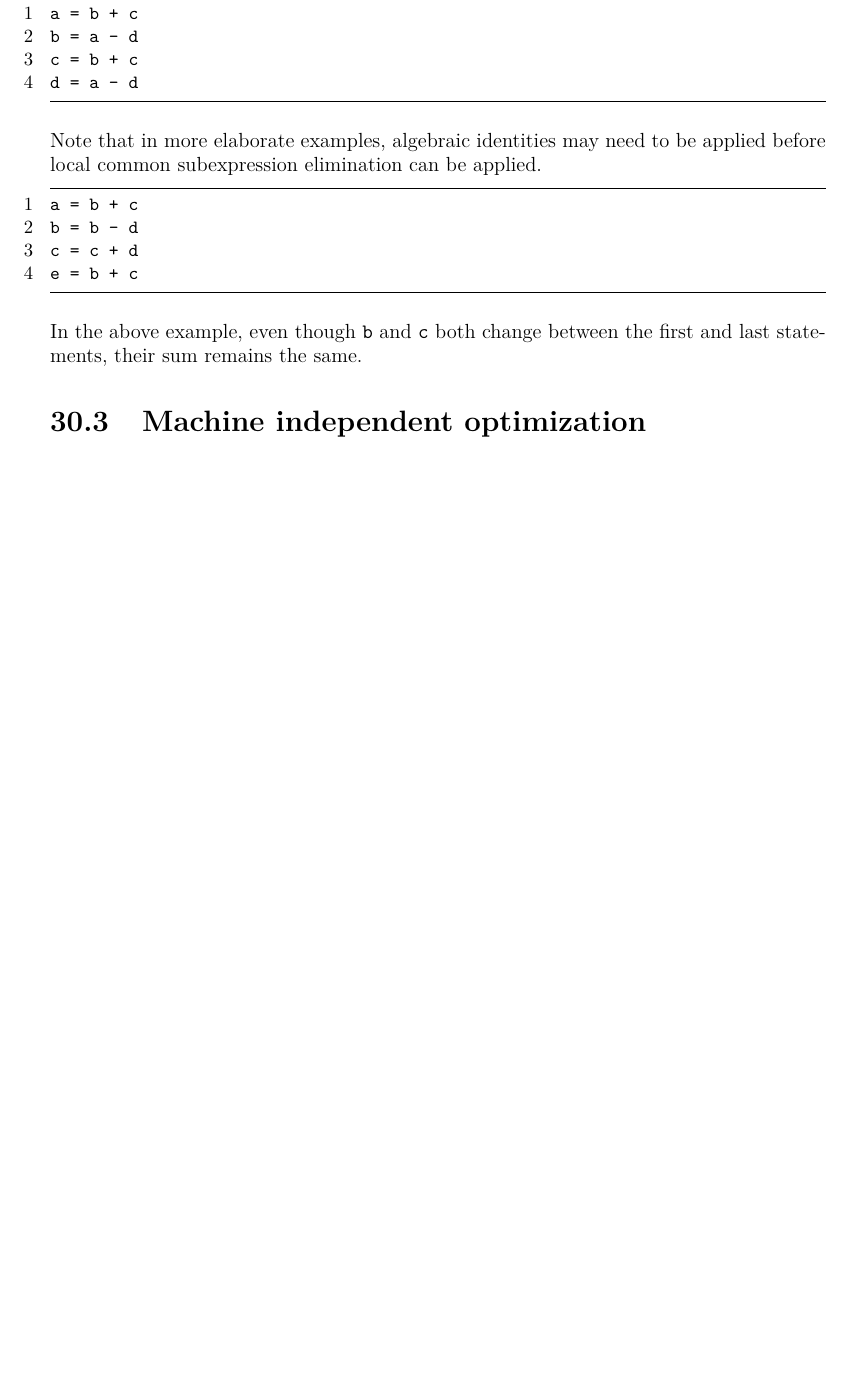
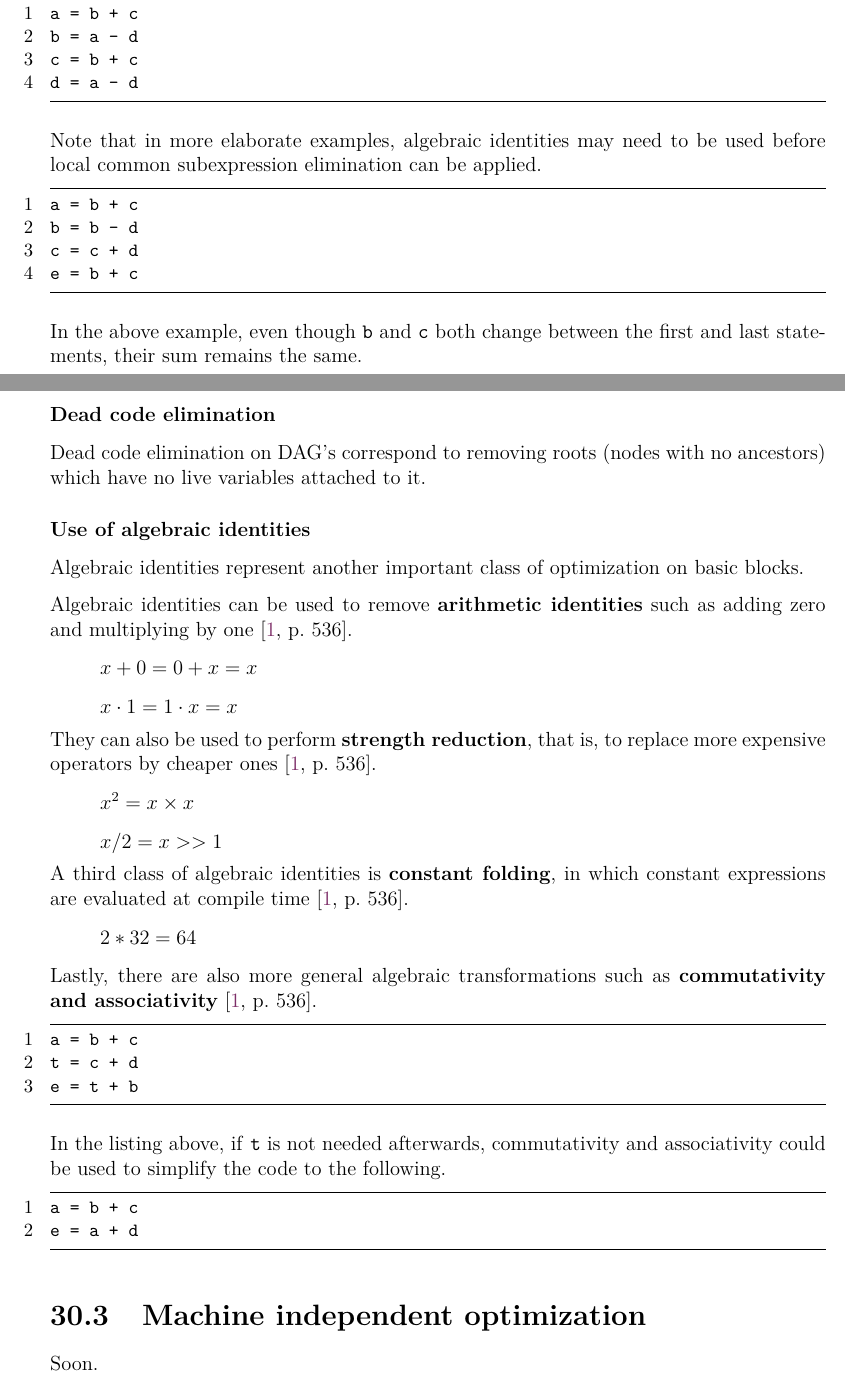
Before and after one commit to bernardosulzbach/notes, a LaTeX thesis (notes.tex, which reads parts/computer-science/compilers.tex): part of page 84 of 163 before the commit and two parts of pages 84 and 85 of 164 after it, the two joined at a grey line, cut so that both start at the same text, the shorter picture padded with empty space. Compiled offline with pdfLaTeX; a LaTeX package or settings file that is missing is left out.

Commit message:
Finished writing about basic block optimization

```diff
--- a/parts/computer-science/compilers.tex
+++ b/parts/computer-science/compilers.tex
@@ -46,7 +46,7 @@ c = b + c
 d = a - d
 \end{lstlisting}
 
-Note that in more elaborate examples, algebraic identities may need to be applied before local common subexpression elimination can be applied.
+Note that in more elaborate examples, algebraic identities may need to be used before local common subexpression elimination can be applied.
 
 \begin{lstlisting}
 a = b + c
@@ -57,4 +57,37 @@ e = b + c
 
 In the above example, even though \texttt{b} and \texttt{c} both change between the first and last statements, their sum remains the same.
 
+\subsubsection{Dead code elimination}
+
+Dead code elimination on DAG's correspond to removing roots (nodes with no ancestors) which have no live variables attached to it.
+
+\subsubsection{Use of algebraic identities}
+
+Algebraic identities represent another important class of optimization on basic blocks.
+
+Algebraic identities can be used to remove \textbf{arithmetic identities} such as adding zero and multiplying by one \cite[p.~536]{compilers-aho-2007}.
+\[x + 0 = 0 + x = x\]
+\[x \cdot 1 = 1 \cdot x = x\]
+They can also be used to perform \textbf{strength reduction}, that is, to replace more expensive operators by cheaper ones \cite[p.~536]{compilers-aho-2007}.
+\[x^{2} = x \times x\]
+\[x / 2 = x >> 1\]
+A third class of algebraic identities is \textbf{constant folding}, in which constant expressions are evaluated at compile time \cite[p.~536]{compilers-aho-2007}.
+\[2 * 32 = 64\]
+Lastly, there are also more general algebraic transformations such as \textbf{commutativity and associativity} \cite[p.~536]{compilers-aho-2007}.
+
+\begin{lstlisting}
+a = b + c
+t = c + d
+e = t + b
+\end{lstlisting}
+
+In the listing above, if \texttt{t} is not needed afterwards, commutativity and associativity could be used to simplify the code to the following.
+
+\begin{lstlisting}
+a = b + c
+e = a + d
+\end{lstlisting}
+
 \section{Machine independent optimization}
+
+Soon.
```
